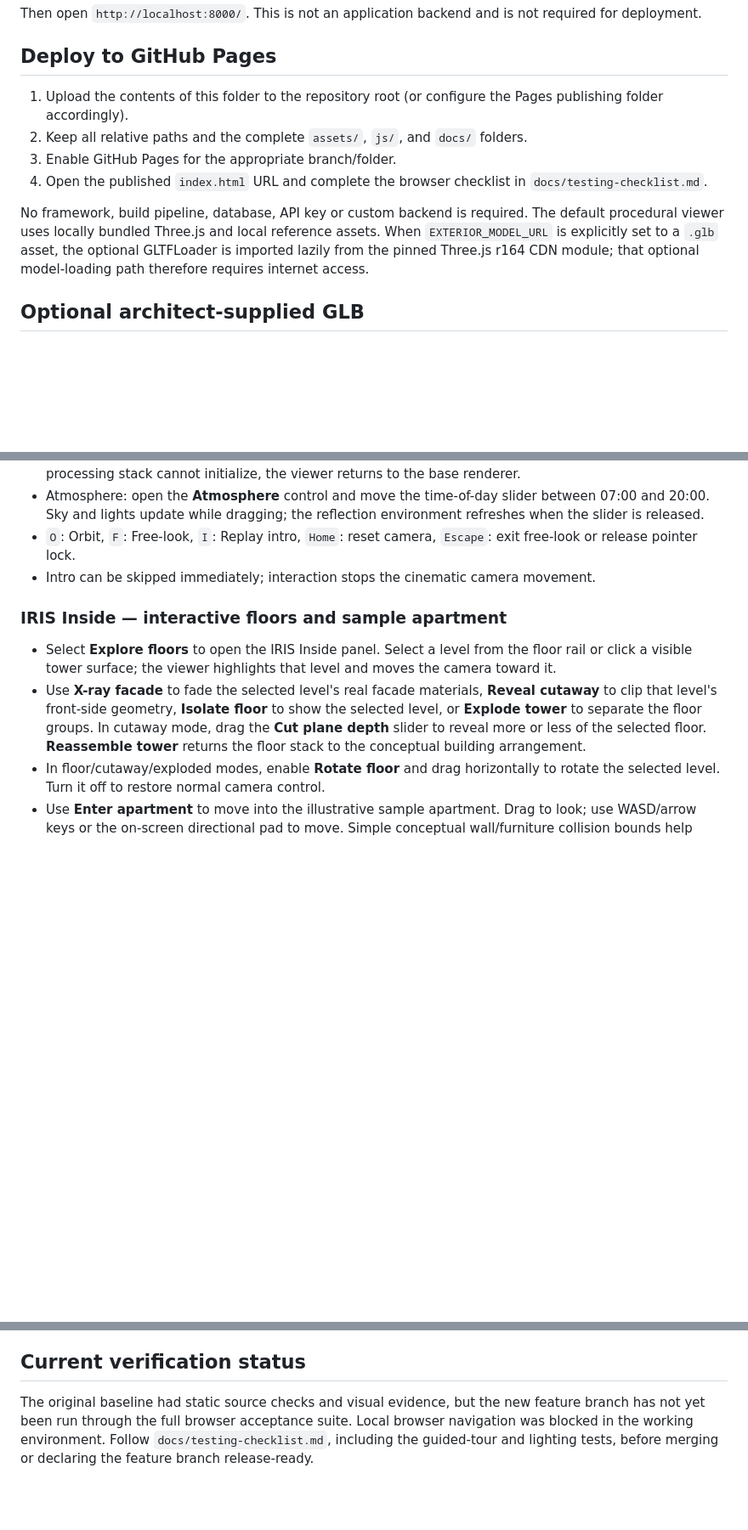
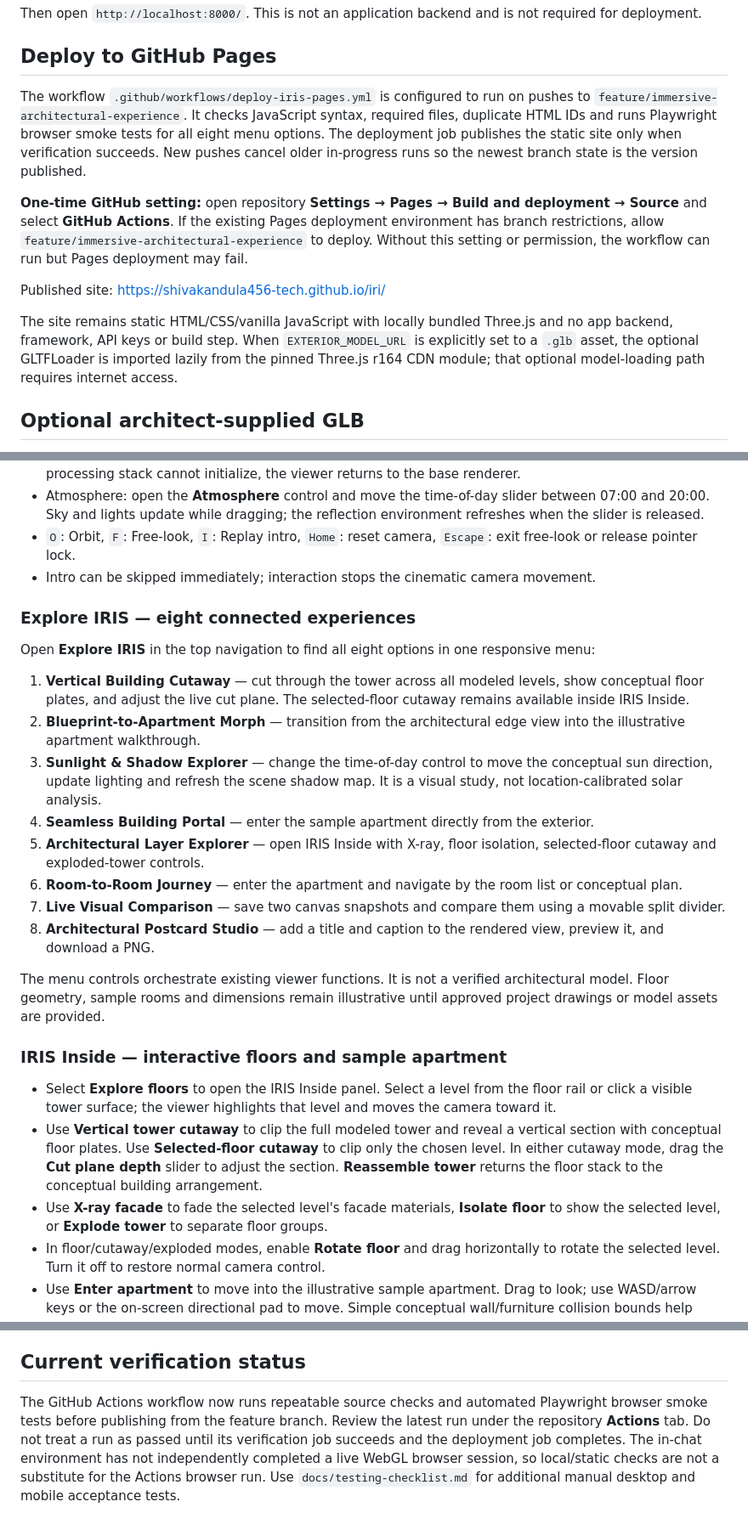
Before and after one commit to shivakandula456-tech/iri, a Markdown page: README.md, 3 parts joined by grey strips. Shown at 85% size. GitHub-like rendering; blank space fills up the shorter version.

Commit message:
Document eight IRIS experiences and feature-branch auto deployment

```diff
--- a/README.md
+++ b/README.md
@@ -34,12 +34,13 @@ Then open `http://localhost:8000/`. This is not an application backend and is no
 
 ## Deploy to GitHub Pages
 
-1. Upload the contents of this folder to the repository root (or configure the Pages publishing folder accordingly).
-2. Keep all relative paths and the complete `assets/`, `js/`, and `docs/` folders.
-3. Enable GitHub Pages for the appropriate branch/folder.
-4. Open the published `index.html` URL and complete the browser checklist in `docs/testing-checklist.md`.
+The workflow `.github/workflows/deploy-iris-pages.yml` is configured to run on pushes to `feature/immersive-architectural-experience`. It checks JavaScript syntax, required files, duplicate HTML IDs and runs Playwright browser smoke tests for all eight menu options. The deployment job publishes the static site only when verification succeeds. New pushes cancel older in-progress runs so the newest branch state is the version published.
 
-No framework, build pipeline, database, API key or custom backend is required. The default procedural viewer uses locally bundled Three.js and local reference assets. When `EXTERIOR_MODEL_URL` is explicitly set to a `.glb` asset, the optional GLTFLoader is imported lazily from the pinned Three.js r164 CDN module; that optional model-loading path therefore requires internet access.
+**One-time GitHub setting:** open repository **Settings → Pages → Build and deployment → Source** and select **GitHub Actions**. If the existing Pages deployment environment has branch restrictions, allow `feature/immersive-architectural-experience` to deploy. Without this setting or permission, the workflow can run but Pages deployment may fail.
+
+Published site: https://shivakandula456-tech.github.io/iri/
+
+The site remains static HTML/CSS/vanilla JavaScript with locally bundled Three.js and no app backend, framework, API keys or build step. When `EXTERIOR_MODEL_URL` is explicitly set to a `.glb` asset, the optional GLTFLoader is imported lazily from the pinned Three.js r164 CDN module; that optional model-loading path requires internet access.
 
 ## Optional architect-supplied GLB
 
@@ -58,10 +59,26 @@ Place a licensed, approved `.glb` file in `assets/models/` and update `EXTERIOR_
 - `O`: Orbit, `F`: Free-look, `I`: Replay intro, `Home`: reset camera, `Escape`: exit free-look or release pointer lock.
 - Intro can be skipped immediately; interaction stops the cinematic camera movement.
 
+### Explore IRIS — eight connected experiences
+
+Open **Explore IRIS** in the top navigation to find all eight options in one responsive menu:
+
+1. **Vertical Building Cutaway** — cut through the tower across all modeled levels, show conceptual floor plates, and adjust the live cut plane. The selected-floor cutaway remains available inside IRIS Inside.
+2. **Blueprint-to-Apartment Morph** — transition from the architectural edge view into the illustrative apartment walkthrough.
+3. **Sunlight & Shadow Explorer** — change the time-of-day control to move the conceptual sun direction, update lighting and refresh the scene shadow map. It is a visual study, not location-calibrated solar analysis.
+4. **Seamless Building Portal** — enter the sample apartment directly from the exterior.
+5. **Architectural Layer Explorer** — open IRIS Inside with X-ray, floor isolation, selected-floor cutaway and exploded-tower controls.
+6. **Room-to-Room Journey** — enter the apartment and navigate by the room list or conceptual plan.
+7. **Live Visual Comparison** — save two canvas snapshots and compare them using a movable split divider.
+8. **Architectural Postcard Studio** — add a title and caption to the rendered view, preview it, and download a PNG.
+
+The menu controls orchestrate existing viewer functions. It is not a verified architectural model. Floor geometry, sample rooms and dimensions remain illustrative until approved project drawings or model assets are provided.
+
 ### IRIS Inside — interactive floors and sample apartment
 
 - Select **Explore floors** to open the IRIS Inside panel. Select a level from the floor rail or click a visible tower surface; the viewer highlights that level and moves the camera toward it.
-- Use **X-ray facade** to fade the selected level's real facade materials, **Reveal cutaway** to clip that level's front-side geometry, **Isolate floor** to show the selected level, or **Explode tower** to separate the floor groups. In cutaway mode, drag the **Cut plane depth** slider to reveal more or less of the selected floor. **Reassemble tower** returns the floor stack to the conceptual building arrangement.
+- Use **Vertical tower cutaway** to clip the full modeled tower and reveal a vertical section with conceptual floor plates. Use **Selected-floor cutaway** to clip only the chosen level. In either cutaway mode, drag the **Cut plane depth** slider to adjust the section. **Reassemble tower** returns the floor stack to the conceptual building arrangement.
+- Use **X-ray facade** to fade the selected level's facade materials, **Isolate floor** to show the selected level, or **Explode tower** to separate floor groups.
 - In floor/cutaway/exploded modes, enable **Rotate floor** and drag horizontally to rotate the selected level. Turn it off to restore normal camera control.
 - Use **Enter apartment** to move into the illustrative sample apartment. Drag to look; use WASD/arrow keys or the on-screen directional pad to move. Simple conceptual wall/furniture collision bounds help prevent walking directly through the sample partitions. Choose a room from the plan or room list to move to it. **Return to floor** exits the walk-through and **Return to exterior** restores the saved exterior camera.
 - Interior fixture lights and room lighting respond to the shared 07:00–20:00 atmosphere control. The current sample apartment, floor plates and room plan are illustrative geometry. No approved Iris Residences apartment drawings or interior `.glb` assets were supplied. They are not the project's verified unit plan, dimensions, fixture layout or number of rooms.
@@ -79,4 +96,4 @@ The `feature/immersive-architectural-experience` branch adds the guided tour and
 
 ## Current verification status
 
-The original baseline had static source checks and visual evidence, but the new feature branch has not yet been run through the full browser acceptance suite. Local browser navigation was blocked in the working environment. Follow `docs/testing-checklist.md`, including the guided-tour and lighting tests, before merging or declaring the feature branch release-ready.
+The GitHub Actions workflow now runs repeatable source checks and automated Playwright browser smoke tests before publishing from the feature branch. Review the latest run under the repository **Actions** tab. Do not treat a run as passed until its verification job succeeds and the deployment job completes. The in-chat environment has not independently completed a live WebGL browser session, so local/static checks are not a substitute for the Actions browser run. Use `docs/testing-checklist.md` for additional manual desktop and mobile acceptance tests.
```
